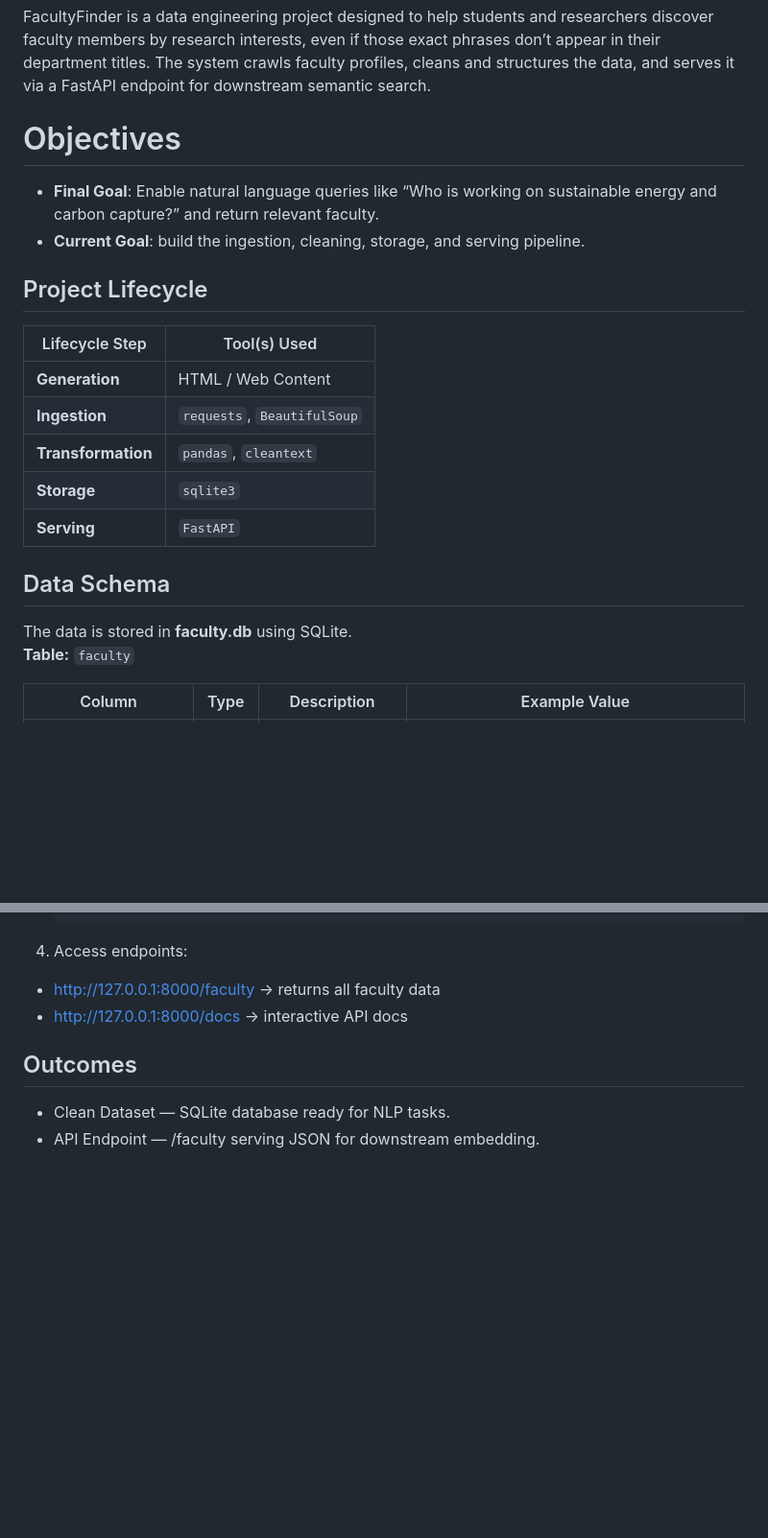
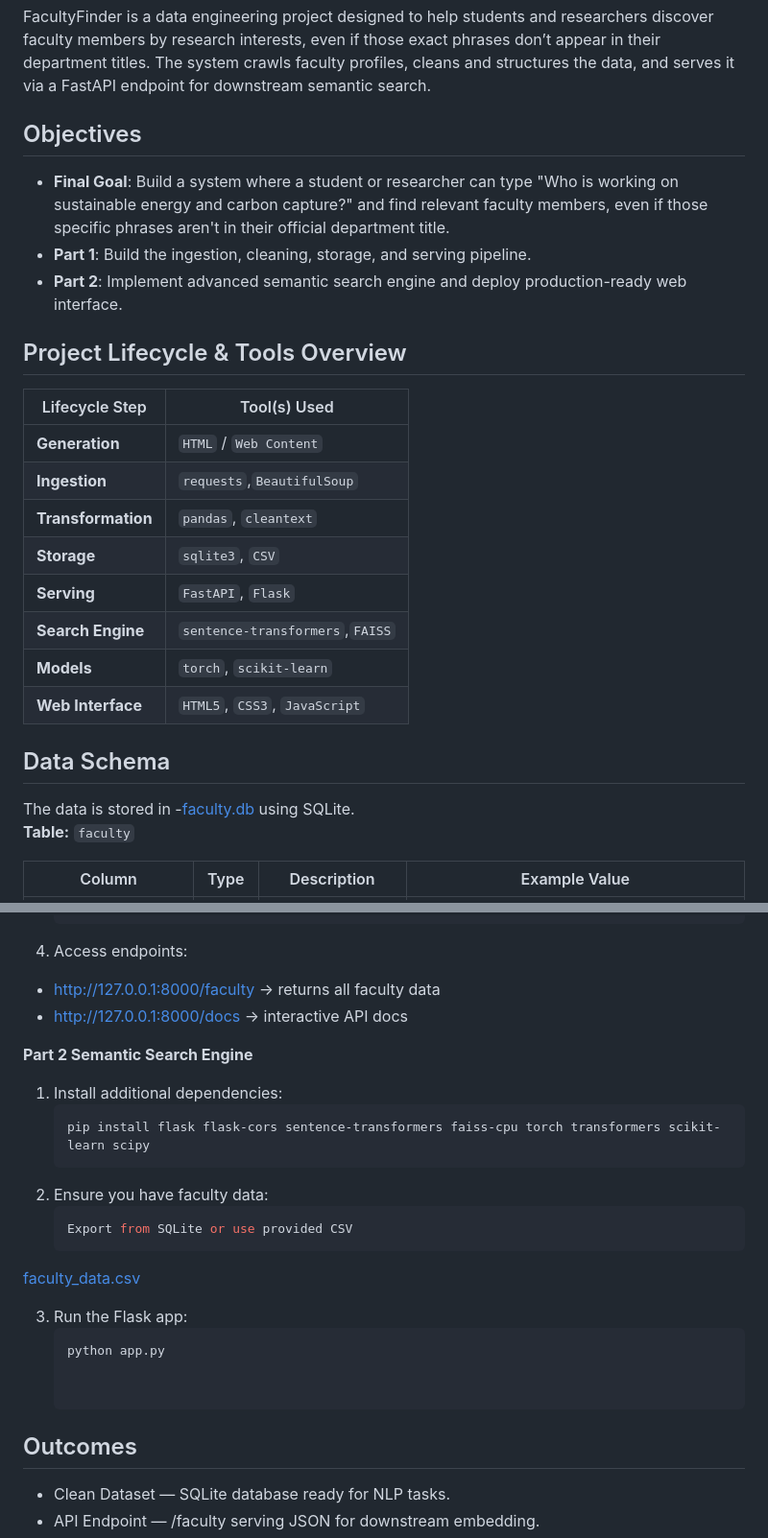
Before and after one commit to Rajvib-0/FacultyFinder_Context_seeker, a Markdown page: README.md, 2 parts joined by grey strips. Shown at 96% size. GitHub-like rendering; blank space fills up the shorter version.

Commit message:
Revise README with updated project details

````diff
--- a/README.md
+++ b/README.md
@@ -1,23 +1,29 @@
 # FacultyFinder_Context_seeker
 FacultyFinder is a data engineering project designed to help students and researchers discover faculty members by research interests, even if those exact phrases don’t appear in their department titles. The system crawls faculty profiles, cleans and structures the data, and serves it via a FastAPI endpoint for downstream semantic search.
 
-# Objectives
-- **Final Goal**: Enable natural language queries like “Who is working on sustainable energy and carbon capture?” and return relevant faculty.
-- **Current Goal**: build the ingestion, cleaning, storage, and serving pipeline.
+## Objectives
+- **Final Goal**: Build a system where a student or researcher can type "Who is working on sustainable energy and carbon capture?" and find relevant faculty members, even if
+those specific phrases aren't in their official department title.
+- **Part 1**: Build the ingestion, cleaning, storage, and serving pipeline.
+- **Part 2**: Implement advanced semantic search engine and deploy production-ready web interface.
 
-##  Project Lifecycle
+
+##  Project Lifecycle & Tools Overview
 
 | Lifecycle Step   | Tool(s) Used              |
 |------------------|---------------------------|
-| **Generation**   | HTML / Web Content        |
-| **Ingestion**    | `requests`, `BeautifulSoup` |
+| **Generation**   | `HTML` / `Web Content`    |
+| **Ingestion**    | `requests`,`BeautifulSoup`|
 | **Transformation** | `pandas`, `cleantext`   |
-| **Storage**      | `sqlite3`                 |
-| **Serving**      | `FastAPI`                 |
+| **Storage**      | `sqlite3`,  `CSV`         |
+| **Serving**      | `FastAPI`, `Flask`        |
+|**Search Engine** | `sentence-transformers`,`FAISS`|
+| **Models**      | `torch`, `scikit-learn`    |
+| **Web Interface** | `HTML5`, `CSS3`, `JavaScript`|
 
 ##  Data Schema
 
-The data is stored in **faculty.db** using SQLite.
+The data is stored in -[faculty.db](faculty.db) using SQLite.
 **Table:** `faculty`
 
 | Column            | Type | Description                                | Example Value |
@@ -92,6 +132,20 @@ The data is stored in **faculty.db** using SQLite.
 4.  Access endpoints:
 - http://127.0.0.1:8000/faculty → returns all faculty data
 - http://127.0.0.1:8000/docs → interactive API docs
+
+**Part 2 Semantic Search Engine**
+1. Install additional dependencies:
+   ```bash
+   pip install flask flask-cors sentence-transformers faiss-cpu torch transformers scikit-learn scipy
+2. Ensure you have faculty data:
+   ```bash
+   Export from SQLite or use provided CSV
+  [faculty_data.csv](faculty_data.csv)
+
+3. Run the Flask app:
+   ```bash
+   python app.py
+
 
 ## Outcomes
 - Clean Dataset — SQLite database ready for NLP tasks.
````
Also changed, not shown: other parts of README.md (+52 -18 lines).
